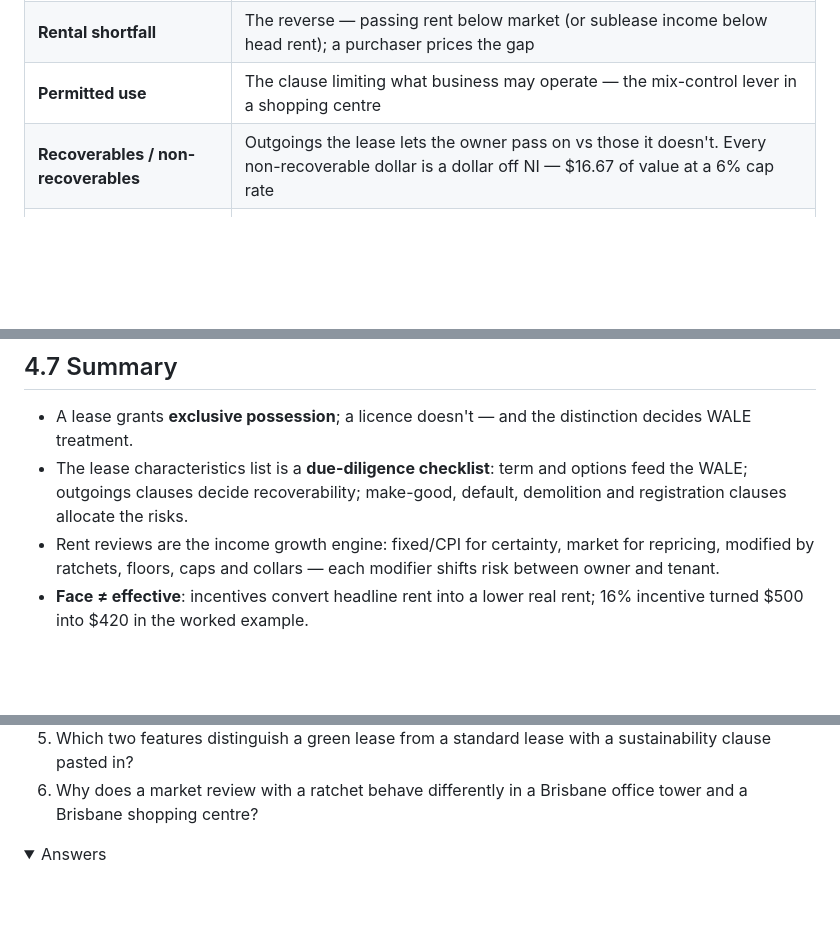
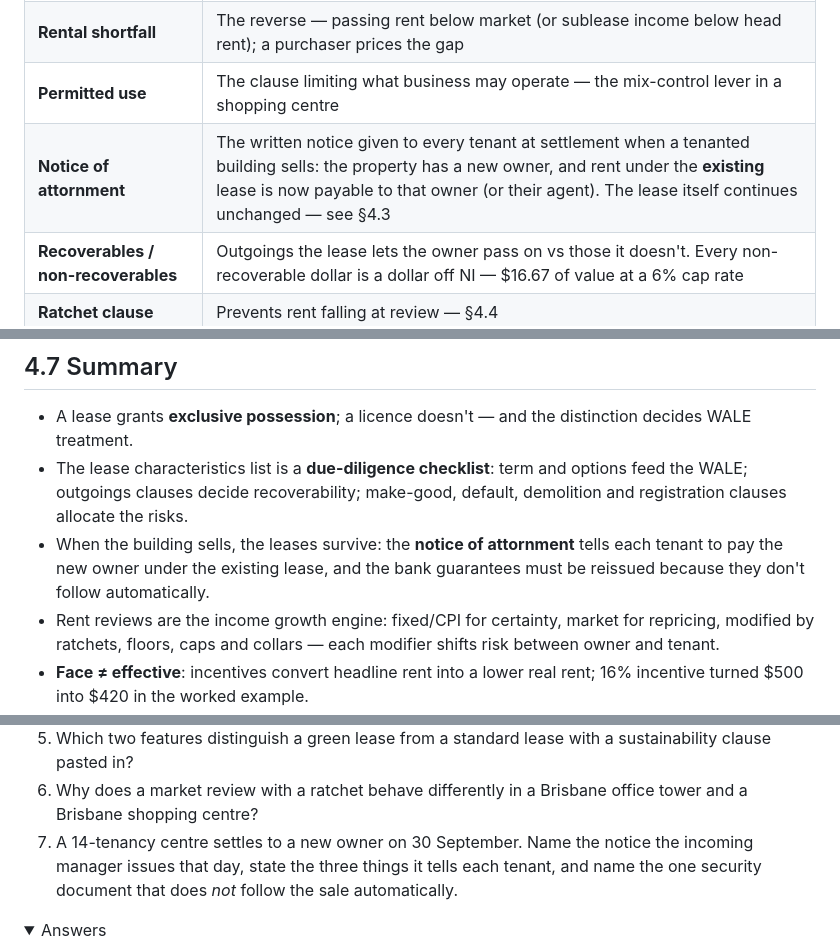
Before and after one commit to calnettle/calnetstudy, a Markdown page: content/USB244/04-topic-4-commercial-and-green-leases.md, 3 parts joined by grey strips. GitHub-like rendering; folded sections open; blank space fills up the shorter version.

```diff
--- a/content/USB244/04-topic-4-commercial-and-green-leases.md
+++ b/content/USB244/04-topic-4-commercial-and-green-leases.md
@@ -52,6 +52,7 @@ notes; this table is the one place they are all defined.
 | **Profit rent** | What a head tenant earns when sublease income exceeds their head rent: sublet at $360,000 against head rent of $300,000 → **$60,000** profit rent |
 | **Rental shortfall** | The reverse — passing rent below market (or sublease income below head rent); a purchaser prices the gap |
 | **Permitted use** | The clause limiting what business may operate — the mix-control lever in a shopping centre |
+| **Notice of attornment** | The written notice given to every tenant at settlement when a tenanted building sells: the property has a new owner, and rent under the **existing** lease is now payable to that owner (or their agent). The lease itself continues unchanged — see §4.3 |
 | **Recoverables / non-recoverables** | Outgoings the lease lets the owner pass on vs those it doesn't. Every non-recoverable dollar is a dollar off NI — $16.67 of value at a 6% cap rate |
 | **Ratchet clause** | Prevents rent falling at review — §4.4 |
 | **Cap and collar** | Bounds a review between a floor and a ceiling — §4.4 |
@@ -254,6 +298,9 @@ can't meet the ratings lose an entire tenant class.
 - The lease characteristics list is a **due-diligence checklist**: term and
   options feed the WALE; outgoings clauses decide recoverability; make-good,
   default, demolition and registration clauses allocate the risks.
+- When the building sells, the leases survive: the **notice of attornment**
+  tells each tenant to pay the new owner under the existing lease, and the
+  bank guarantees must be reissued because they don't follow automatically.
 - Rent reviews are the income growth engine: fixed/CPI for certainty, market
   for repricing, modified by ratchets, floors, caps and collars — each
   modifier shifts risk between owner and tenant.
@@ -279,6 +326,10 @@ can't meet the ratings lose an entire tenant class.
    sustainability clause pasted in?
 6. Why does a market review with a ratchet behave differently in a Brisbane
    office tower and a Brisbane shopping centre?
+7. A 14-tenancy centre settles to a new owner on 30 September. Name the
+   notice the incoming manager issues that day, state the three things it
+   tells each tenant, and name the one security document that does *not*
+   follow the sale automatically.
 
 <details><summary>Answers</summary>
 
```
Also changed, not shown: other parts of content/USB244/04-topic-4-commercial-and-green-leases.md (+49 -0 lines), content/USB244/08-practice-questions.md (+17 -0 lines), content/USB244/09-formula-sheet.md (+7 -0 lines).
